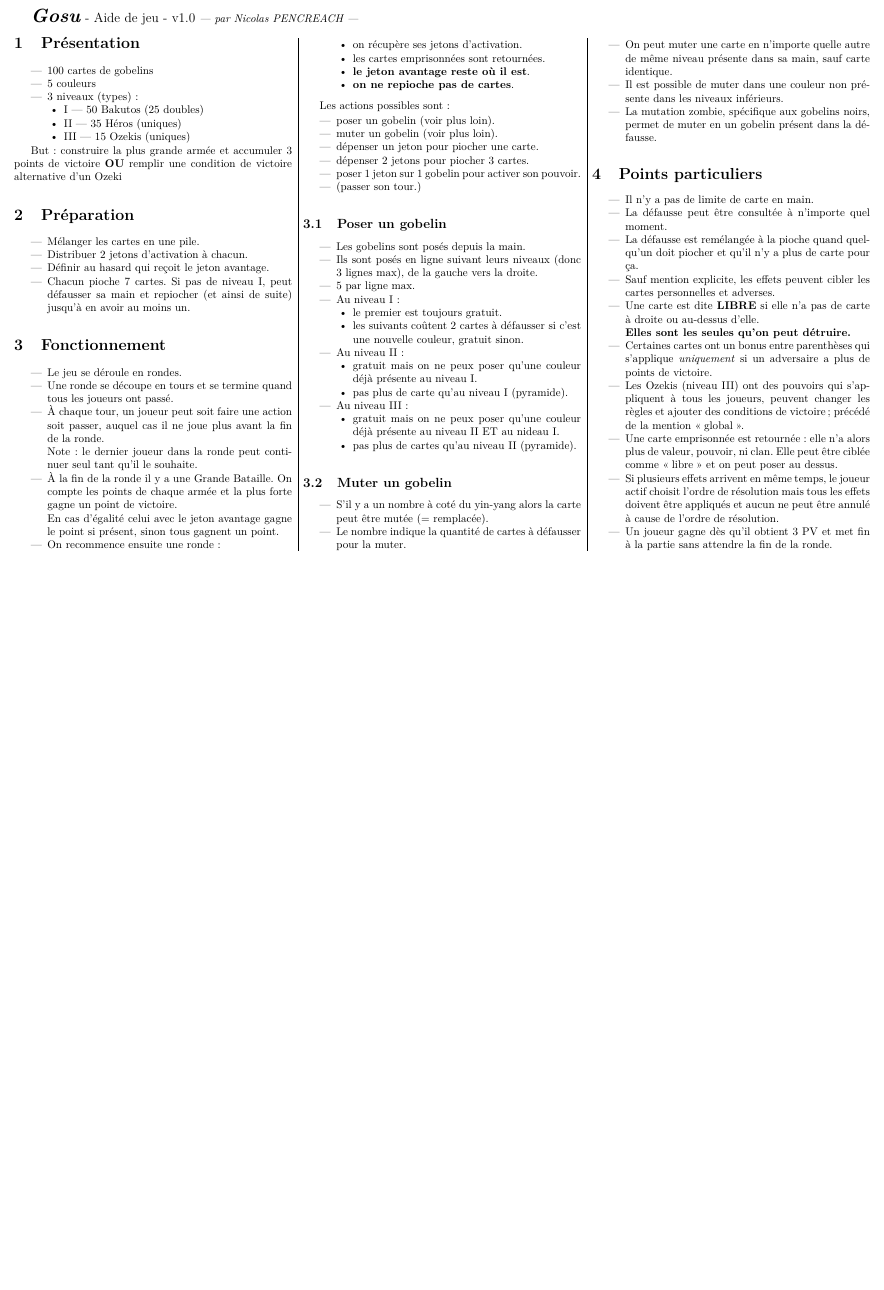
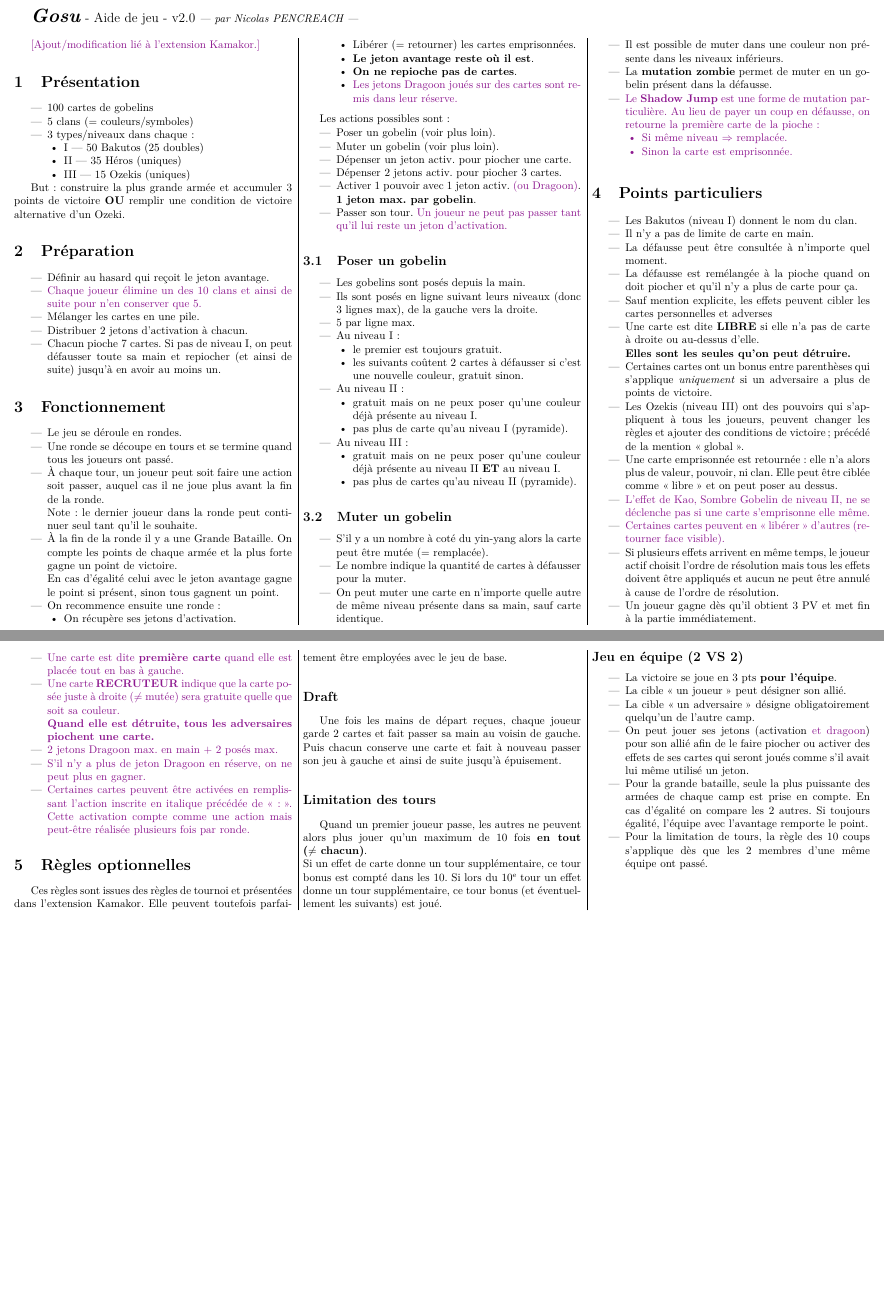
Before and after one commit to maguszoldik/aides_de_jeu, a LaTeX document (Gosu/Fiche d'aide - Gosu.tex): part of the page before the commit and two parts of pages 1 and 2 of 2 after it, the two joined at a grey line, cut so that both start at the same text, the shorter picture padded with empty space. Compiled offline with pdfLaTeX.

Commit message:
Ajout de l'extension Kamakor dans Gosu

```diff
--- a/Gosu/Fiche d'aide - Gosu.tex
+++ b/Gosu/Fiche d'aide - Gosu.tex
@@ -77,16 +79,19 @@
 \DeclareUnicodeCharacter{2020}{\ensuremath{\dagger}}
 \DeclareUnicodeCharacter{2021}{\ensuremath{\ddagger}}
 \DeclareUnicodeCharacter{2212}{\ensuremath{-}}
+\DeclareUnicodeCharacter{2260}{\ensuremath{\neq}}
 
 
 \begin{document}
 
 % En-tête du document
 {\LARGE \textbf{\textit{Gosu}}}
-{\large - Aide de jeu - v1.0}\textit{ — par Nicolas PENCREACH —}
+{\large - Aide de jeu - v2.0}\textit{ — par Nicolas PENCREACH —}
 
-\setlength{\columnseprule}{0.002cm}	% épaisseur des traits de séparation de colonne
+\setlength{\columnseprule}{0.004cm}	% épaisseur des traits de séparation de colonne
 \begin{multicols}{3}				% écrire le contenu sur 3 colonnes
+
+\textcolor{Plum}{[Ajout/modification lié à l’extension Kamakor.]}
 
 % #################################
 \section{Présentation}
@@ -94,8 +99,8 @@
 
 \begin{itemize}
 	\item 100 cartes de gobelins
-\item 5 couleurs
-\item 3 niveaux (types) :
+	\item 5 clans (= couleurs/symboles)
+	\item 3 types/niveaux dans chaque :
 	\begin{itemize}
 		\item I   — 50 Bakutos (25 doubles)
 		\item II  — 35 Héros (uniques)
@@ -103,7 +108,8 @@
 	\end{itemize}
 \end{itemize}
 
-But : construire la plus grande armée et accumuler 3 points de victoire \textbf{OU} remplir une condition de victoire alternative d’un Ozeki
+
+But : construire la plus grande armée et accumuler 3 points de victoire \textbf{OU} remplir une condition de victoire alternative d’un Ozeki.
 
 
 % #################################
@@ -111,10 +117,11 @@ But : construire la plus grande armée et accumuler 3 points de victoire \textbf
 \label{sec:preparation}
 
 \begin{itemize}
+	\item Définir au hasard qui reçoit le jeton avantage.
+	\item \textcolor{Plum}{Chaque joueur élimine un des 10 clans et ainsi de suite pour n’en conserver que 5.}
 	\item Mélanger les cartes en une pile.
 	\item Distribuer 2 jetons d’activation à chacun.
-\item Définir au hasard qui reçoit le jeton avantage.
-\item Chacun pioche 7 cartes. Si pas de niveau I, peut défausser sa main et repiocher (et ainsi de suite) jusqu’à en avoir au moins un.
+	\item Chacun pioche 7 cartes. Si pas de niveau I, on peut défausser toute sa main et repiocher (et ainsi de suite) jusqu’à en avoir au moins un.
 \end{itemize}
 
 
@@ -131,22 +138,24 @@ But : construire la plus grande armée et accumuler 3 points de victoire \textbf
 	\\En cas d'égalité celui avec le jeton avantage gagne le point si présent, sinon tous gagnent un point.
 	\item On recommence ensuite une ronde :
 	\begin{itemize}
-	\item on récupère ses jetons d'activation.
-	\item les cartes emprisonnées sont retournées.
-	\item \textbf{le jeton avantage reste où il est}.
-	\item \textbf{on ne repioche pas de cartes}.
+		\item On récupère ses jetons d'activation.
+		\item Libérer (= retourner) les cartes emprisonnées.
+		\item \textbf{Le jeton avantage reste où il est}.
+		\item \textbf{On ne repioche pas de cartes}.
+		\item \textcolor{Plum}{Les jetons Dragoon joués sur des cartes sont remis dans leur réserve.}
 	\end{itemize}
 \end{itemize}
 
 \vspace{0.2cm}
 Les actions possibles sont :
 \begin{itemize}
-\item poser un gobelin (voir plus loin).
-\item muter un gobelin (voir plus loin).
-\item dépenser un jeton pour piocher une carte.
-\item dépenser 2 jetons pour piocher 3 cartes.
-\item poser 1 jeton sur 1 gobelin pour activer son pouvoir.
-\item (passer son tour.)
+	\item Poser un gobelin (voir plus loin).
+	\item Muter un gobelin (voir plus loin).
+	\item Dépenser un jeton activ. pour piocher une carte.
+	\item Dépenser 2 jetons activ. pour piocher 3 cartes.
+	\item Activer 1 pouvoir avec 1 jeton activ. \textcolor{Plum}{(ou Dragoon)}.
+	\\ \textbf{1 jeton max. par gobelin}.
+	\item Passer son tour. \textcolor{Plum}{Un joueur ne peut pas passer tant qu’il lui reste un jeton d’activation.}
 \end{itemize}
 
 % -----------------------------
@@ -167,7 +176,7 @@ Les actions possibles sont :
 	\end{itemize}
 	\item Au niveau III :
 	\begin{itemize}
-	\item gratuit mais on ne peux poser qu'une couleur déjà présente au niveau II ET au nideau I.
+		\item gratuit mais on ne peux poser qu'une couleur déjà présente au niveau II \textbf{ET} au niveau I.
 		\item pas plus de cartes qu’au niveau II (pyramide).
 	\end{itemize}
 \end{itemize}
@@ -179,7 +188,12 @@ Les actions possibles sont :
 	\item Le nombre indique la quantité de cartes à défausser pour la muter.
 	\item On peut muter une carte en n'importe quelle autre de même niveau présente dans sa main, sauf carte identique.
 	\item Il est possible de muter dans une couleur non présente dans les niveaux inférieurs.
-\item La mutation zombie, spécifique aux gobelins noirs, permet de muter en un gobelin présent dans la défausse.
+	\item La \textbf{mutation zombie} permet de muter en un gobelin présent dans la défausse.
+	\item \color{Plum} Le \textbf{Shadow Jump} est une forme de mutation particulière. Au lieu de payer un coup en défausse, on retourne la première carte de la pioche :
+	\begin{itemize}
+		\item Si même niveau $\Rightarrow$ remplacée.
+		\item Sinon la carte est emprisonnée.
+	\end{itemize}
 \end{itemize}
 
 
@@ -187,17 +201,54 @@ Les actions possibles sont :
 \section{Points particuliers}
 \label{sec:points_particuliers}
 \begin{itemize}
+	\item Les Bakutos (niveau I) donnent le nom du clan.
 	\item Il n'y a pas de limite de carte en main.
 	\item La défausse peut être consultée à n'importe quel moment.
-\item La défausse est remélangée à la pioche quand quelqu'un doit piocher et qu'il n'y a plus de carte pour ça.
-\item Sauf mention explicite, les effets peuvent cibler les cartes personnelles et adverses.
+	\item La défausse est remélangée à la pioche quand on doit piocher et qu'il n'y a plus de carte pour ça.
+	\item Sauf mention explicite, les effets peuvent cibler les cartes personnelles et adverses
 	\item Une carte est dite \textbf{LIBRE} si elle n'a pas de carte à droite ou au-dessus d'elle. \\ \textbf{Elles sont les seules qu'on peut détruire.}
 	\item Certaines cartes ont un bonus entre parenthèses qui s'applique \textit{uniquement} si un adversaire a plus de points de victoire.
 	\item Les Ozekis (niveau III) ont des pouvoirs qui s'appliquent à tous les joueurs, peuvent changer les règles et ajouter des conditions de victoire ; précédé de la mention « global ».
 	\item Une carte emprisonnée est retournée : elle n'a alors plus de valeur, pouvoir, ni clan. Elle peut être ciblée comme « libre » et on peut poser au dessus.
+	\item \textcolor{Plum}{L’effet de Kao, Sombre Gobelin de niveau II, ne se déclenche pas si une carte s’emprisonne elle même.}
+	\item \textcolor{Plum}{Certaines cartes peuvent en « libérer » d’autres (retourner face visible).}
 	\item Si plusieurs effets arrivent en même temps, le joueur actif choisit l'ordre de résolution mais tous les effets doivent être appliqués et aucun ne peut être annulé à cause de l'ordre de résolution.
-\item Un joueur gagne dès qu'il obtient 3 PV et met fin à la partie sans attendre la fin de la ronde.
+	\item Un joueur gagne dès qu'il obtient 3 PV et met fin à la partie immédiatement.
+	\item \textcolor{Plum}{Une carte est dite \textbf{première carte} quand elle est placée tout en bas à gauche.}
+	\item \textcolor{Plum}{Une carte \textbf{RECRUTEUR} indique que la carte posée juste à droite (≠ mutée) sera gratuite quelle que soit sa couleur.\\ \textbf{Quand elle est détruite, tous les adversaires piochent une carte.}}
+	\item \textcolor{Plum}{2 jetons Dragoon max. en main + 2 posés max.}
+	\item \textcolor{Plum}{S’il n’y a plus de jeton Dragoon en réserve, on ne peut plus en gagner.}
+	\item \textcolor{Plum}{Certaines cartes peuvent être activées en remplissant l’action inscrite en italique précédée de « : ». Cette activation compte comme une action mais peut-être réalisée plusieurs fois par ronde.}
 \end{itemize}
+
+
+
+% #################################
+\section{Règles optionnelles}
+\label{sec:regles_optionnelles}
+
+Ces règles sont issues des règles de tournoi et présentées dans l’extension Kamakor. Elle peuvent toutefois parfaitement être employées avec le jeu de base.
+
+\subsection*{Draft}
+Une fois les mains de départ reçues, chaque joueur garde 2 cartes et fait passer sa main au voisin de gauche. Puis chacun conserve une carte et fait à nouveau passer son jeu à gauche et ainsi de suite jusqu’à épuisement.
+
+
+\subsection*{Limitation des tours}
+Quand un premier joueur passe, les autres ne peuvent alors plus jouer qu’un maximum de 10 fois \textbf{en tout (≠ chacun)}.\\
+Si un effet de carte donne un tour supplémentaire, ce tour bonus est compté dans les 10.
+Si lors du 10\ieme tour un effet donne un tour supplémentaire, ce tour bonus (et éventuellement les suivants) est joué.
+
+
+\subsection*{Jeu en équipe (2 VS 2)}
+\begin{itemize}
+	\item La victoire se joue en 3 pts \textbf{pour l’équipe}.
+	\item La cible « un joueur » peut désigner son allié.
+	\item La cible « un adversaire » désigne obligatoirement quelqu’un de l’autre camp.
+	\item On peut jouer ses jetons (activation \textcolor{Plum}{et dragoon}) pour son allié afin de le faire piocher ou activer des effets de ses cartes qui seront joués comme s’il avait lui même utilisé un jeton.
+	\item Pour la grande bataille, seule la plus puissante des armées de chaque camp est prise en compte. En cas d’égalité on compare les 2 autres. Si toujours égalité, l’équipe avec l’avantage remporte le point.
+	\item Pour la limitation de tours, la règle des 10 coups s’applique dès que les 2 membres d’une même équipe ont passé.
+\end{itemize}
+
 
 
 
```
Also changed, not shown: Gosu/Fiche d'aide - Gosu.pdf, Gosu/Fiche d'aide - Gosu.tex (18 more changed lines). Lines whose indentation alone changed are shown as unchanged.
